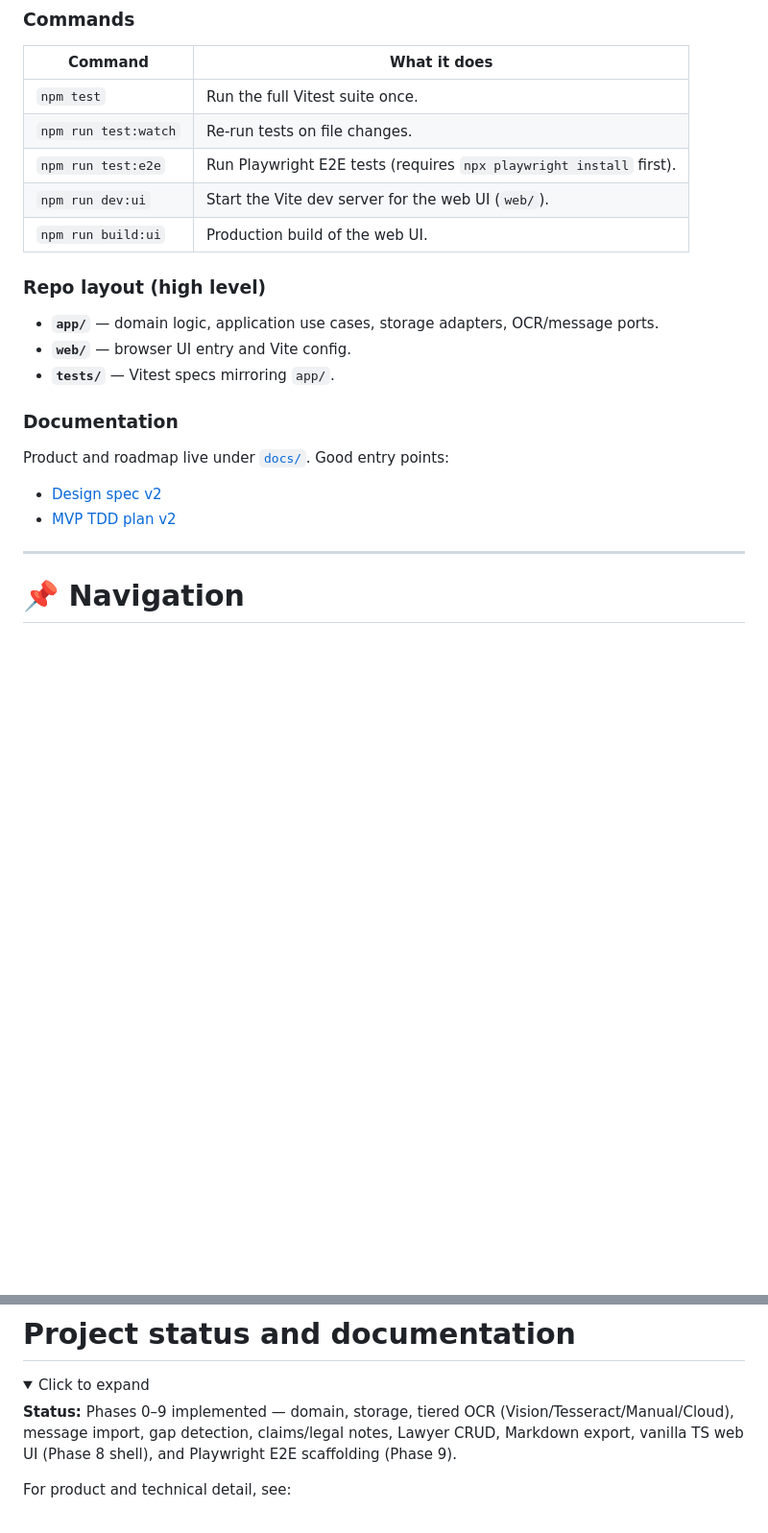
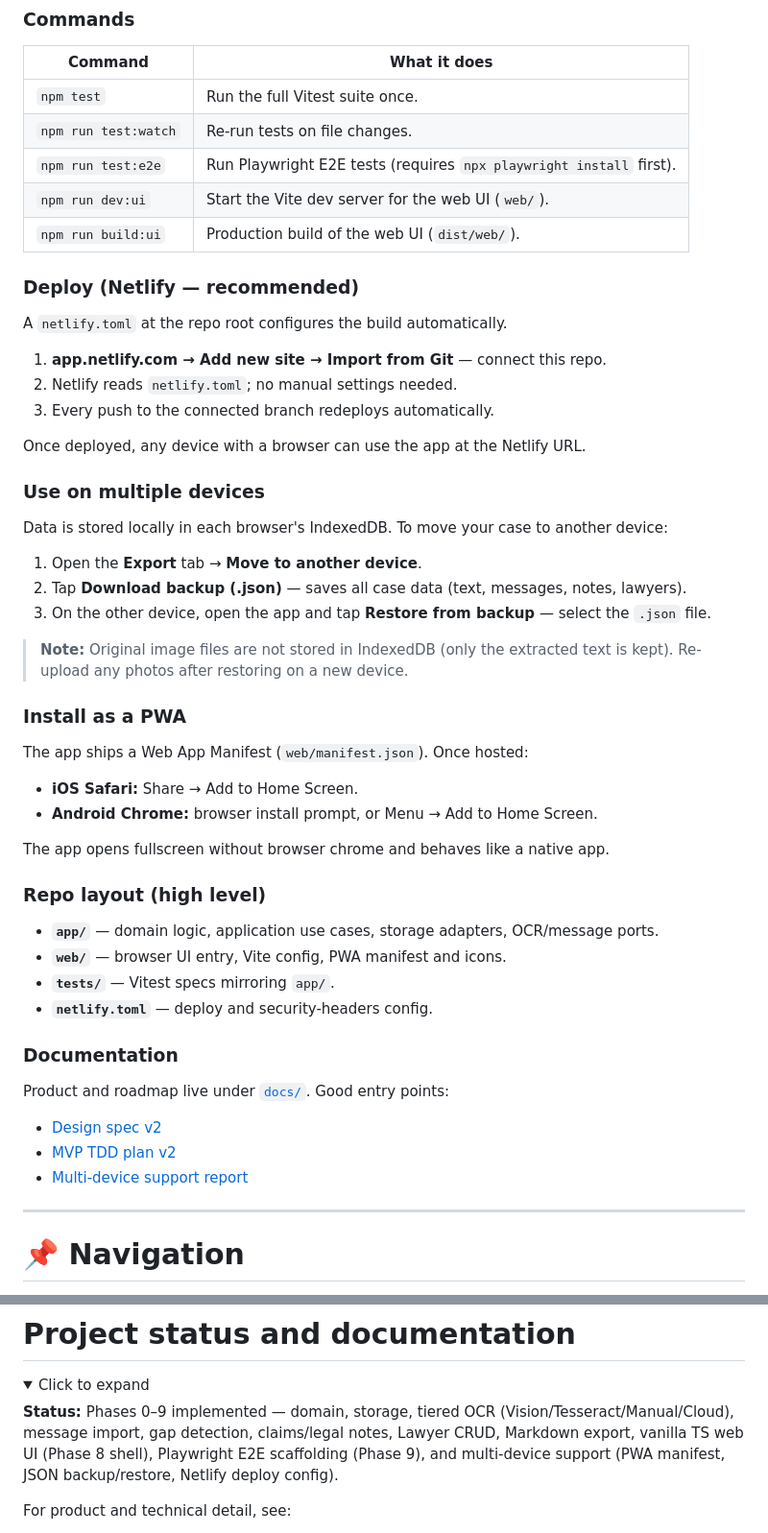
Before and after one commit to 2jy87xfy9x-beep/case, a Markdown page: README.md, 2 parts joined by grey strips. Shown at 96% size. GitHub-like rendering; folded sections open; blank space fills up the shorter version.

Commit message:
docs: implementation report + README quick start for multi-device support
- Add docs/reports/implementation/multi_device_support_2026-03-24.md
  covering PWA manifest, JSON backup/restore, and Netlify deploy config
- Update README quick start: deploy steps, multi-device transfer guide,
  PWA install instructions, updated repo layout and status line

https://claude.ai/code/session_012tKm8CGj3zGdW7DbHe92Yu

```diff
--- a/README.md
+++ b/README.md
@@ -17,13 +17,43 @@
 | `npm run test:watch` | Re-run tests on file changes. |
 | `npm run test:e2e` | Run Playwright E2E tests (requires `npx playwright install` first). |
 | `npm run dev:ui` | Start the Vite dev server for the web UI (`web/`). |
-| `npm run build:ui` | Production build of the web UI. |
+| `npm run build:ui` | Production build of the web UI (`dist/web/`). |
+
+### Deploy (Netlify — recommended)
+
+A `netlify.toml` at the repo root configures the build automatically.
+
+1. **app.netlify.com → Add new site → Import from Git** — connect this repo.
+2. Netlify reads `netlify.toml`; no manual settings needed.
+3. Every push to the connected branch redeploys automatically.
+
+Once deployed, any device with a browser can use the app at the Netlify URL.
+
+### Use on multiple devices
+
+Data is stored locally in each browser's IndexedDB. To move your case to another device:
+
+1. Open the **Export** tab → **Move to another device**.
+2. Tap **Download backup (.json)** — saves all case data (text, messages, notes, lawyers).
+3. On the other device, open the app and tap **Restore from backup** — select the `.json` file.
+
+> **Note:** Original image files are not stored in IndexedDB (only the extracted text is kept). Re-upload any photos after restoring on a new device.
+
+### Install as a PWA
+
+The app ships a Web App Manifest (`web/manifest.json`). Once hosted:
+
+- **iOS Safari:** Share → Add to Home Screen.
+- **Android Chrome:** browser install prompt, or Menu → Add to Home Screen.
+
+The app opens fullscreen without browser chrome and behaves like a native app.
 
 ### Repo layout (high level)
 
 - **`app/`** — domain logic, application use cases, storage adapters, OCR/message ports.
-- **`web/`** — browser UI entry and Vite config.
+- **`web/`** — browser UI entry, Vite config, PWA manifest and icons.
 - **`tests/`** — Vitest specs mirroring `app/`.
+- **`netlify.toml`** — deploy and security-headers config.
 
 ### Documentation
 
@@ -31,6 +61,7 @@ Product and roadmap live under [`docs/`](docs/). Good entry points:
 
 - [Design spec v2](docs/specs/landlord_case_organizer_design_spec_v2.md)
 - [MVP TDD plan v2](docs/plans/landlord_mvp_tdd_v2.plan.md)
+- [Multi-device support report](docs/reports/implementation/multi_device_support_2026-03-24.md)
 
 </details>
 
@@ -273,7 +304,7 @@ Optional directions (to be decided in spec):
 <details>
 <summary>Click to expand</summary>
 
-**Status:** Phases 0–9 implemented — domain, storage, tiered OCR (Vision/Tesseract/Manual/Cloud), message import, gap detection, claims/legal notes, Lawyer CRUD, Markdown export, vanilla TS web UI (Phase 8 shell), and Playwright E2E scaffolding (Phase 9).
+**Status:** Phases 0–9 implemented — domain, storage, tiered OCR (Vision/Tesseract/Manual/Cloud), message import, gap detection, claims/legal notes, Lawyer CRUD, Markdown export, vanilla TS web UI (Phase 8 shell), Playwright E2E scaffolding (Phase 9), and multi-device support (PWA manifest, JSON backup/restore, Netlify deploy config).
 
 For product and technical detail, see:
 
```
Also changed, not shown: 1 other file.
